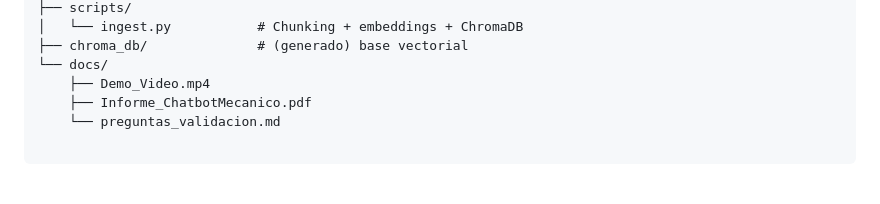
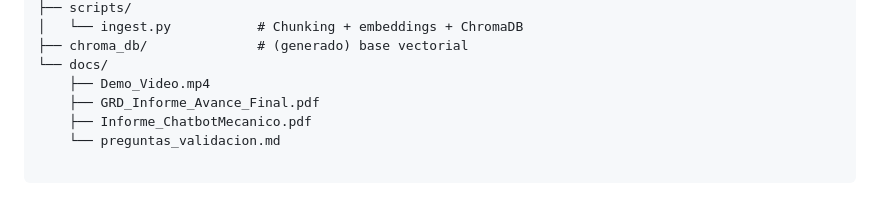
Before and after one commit to EduardoUNAB/Chatbot-Mecanico, a Markdown page: README.md, the part around the change. GitHub-like rendering.

Commit message:
Modificando estructura readme

```diff
--- a/README.md
+++ b/README.md
@@ -117,6 +117,7 @@ Abrir el navegador en: <http://localhost:8000>
 ├── chroma_db/              # (generado) base vectorial
 └── docs/
     ├── Demo_Video.mp4
+    ├── GRD_Informe_Avance_Final.pdf
     ├── Informe_ChatbotMecanico.pdf
     └── preguntas_validacion.md
 
```
